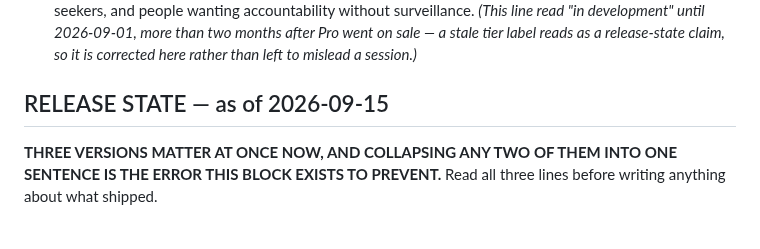
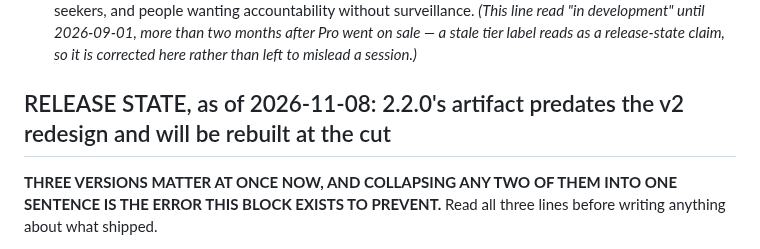
Before and after one commit to samson-cyber/launchpad, a Markdown page: CLAUDE.md, the part around the change. GitHub-like rendering.

```diff
--- a/CLAUDE.md
+++ b/CLAUDE.md
@@ -11,7 +11,7 @@ LaunchPad is a Chrome extension that replaces Chrome's default new tab page with
 - **LaunchPad (free)** — Shipped on Chrome Web Store. Unlimited shortcuts, groups, drag-and-drop, session restore, history panel, wallpapers, backup/export. Privacy-first, all data local.
 - **LaunchPad Pro** — **Shipped and sold since v2.0.0 (2026-08-14)**, $4.99/month or $39/year with a 7-day no-card trial. Workspaces (Work/Personal) + task/goal system + tab time tracking + Day Recap + achievements. Positioned as a browser-based productivity companion for portfolio workers, deep-work seekers, and people wanting accountability without surveillance. *(This line read "in development" until 2026-09-01, more than two months after Pro went on sale — a stale tier label reads as a release-state claim, so it is corrected here rather than left to mislead a session.)*
 
-## RELEASE STATE — as of 2026-09-15
+## RELEASE STATE, as of 2026-11-08: 2.2.0's artifact predates the v2 redesign and will be rebuilt at the cut
 
 **THREE VERSIONS MATTER AT ONCE NOW, AND COLLAPSING ANY TWO OF THEM INTO ONE SENTENCE IS THE ERROR THIS BLOCK EXISTS TO PREVENT.** Read all three lines before writing anything about what shipped.
 
```
Also changed, not shown: HANDOVER-2026-11-08.md (added, +248 -0 lines).
